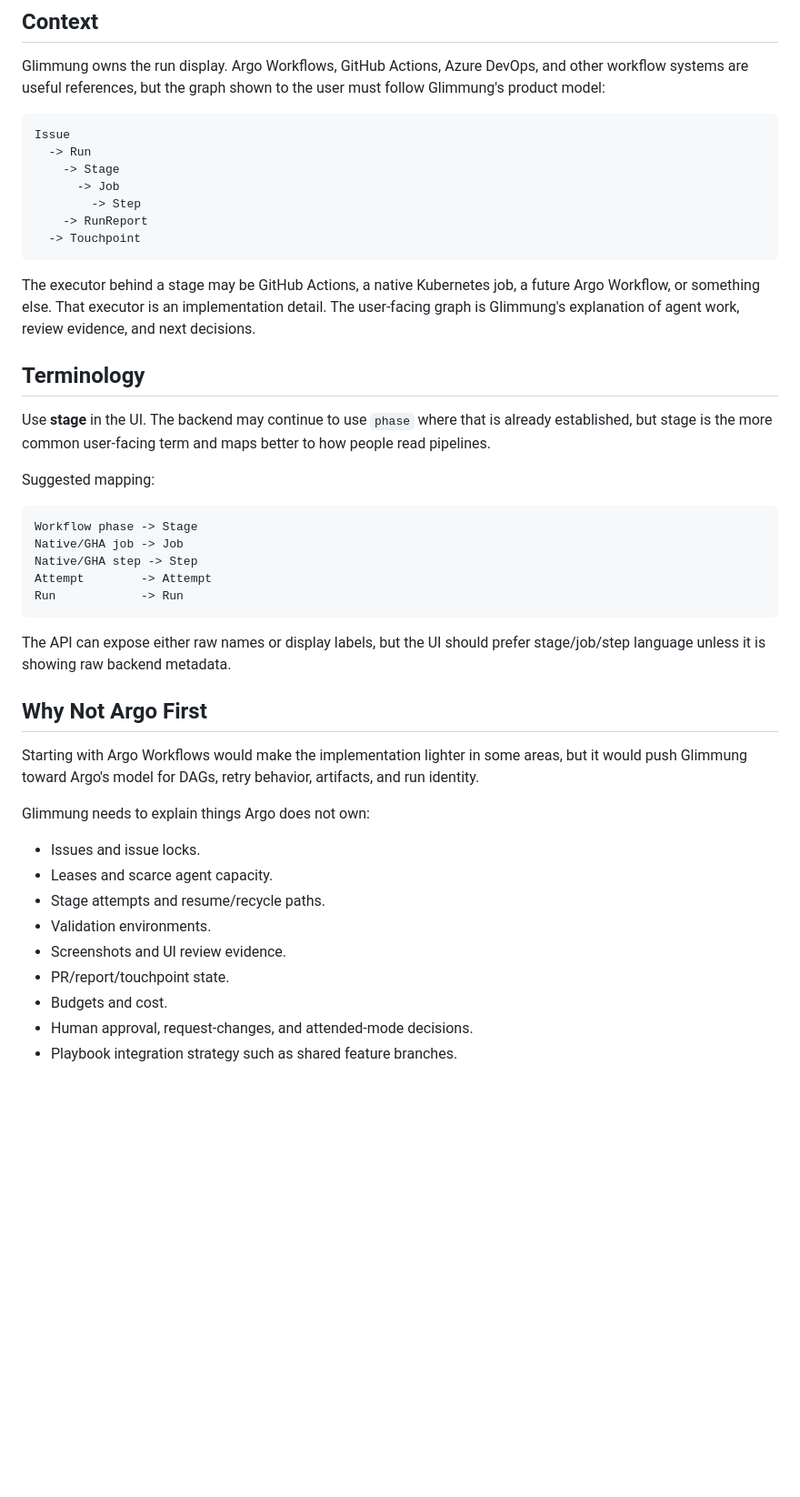
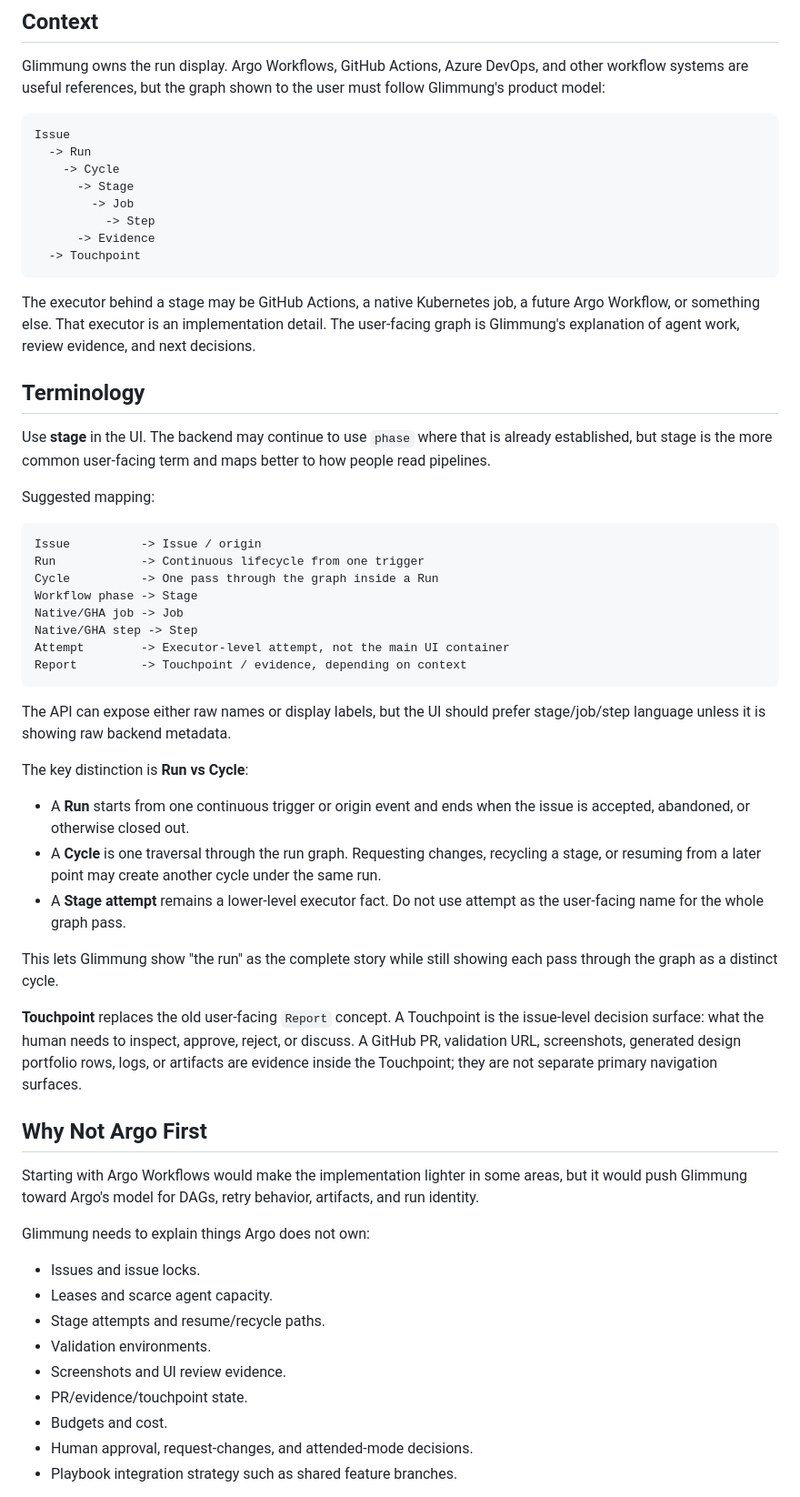
Before and after one commit to nelsong6/glimmung, a Markdown page: docs/run-graph-display-design.md, the part around one of its changes. Shown at 91% size. Rendered like a GitHub page; blank space fills up the shorter version.

Commit message:
Clarify run cycle touchpoint terminology

````diff
--- a/docs/run-graph-display-design.md
+++ b/docs/run-graph-display-design.md
@@ -9,10 +9,11 @@ shown to the user must follow Glimmung's product model:
 ```text
 Issue
   -> Run
-    -> Stage
-      -> Job
-        -> Step
-    -> RunReport
+    -> Cycle
+      -> Stage
+        -> Job
+          -> Step
+      -> Evidence
   -> Touchpoint
 ```
 
@@ -30,15 +31,38 @@ term and maps better to how people read pipelines.
 Suggested mapping:
 
 ```text
+Issue          -> Issue / origin
+Run            -> Continuous lifecycle from one trigger
+Cycle          -> One pass through the graph inside a Run
 Workflow phase -> Stage
 Native/GHA job -> Job
 Native/GHA step -> Step
-Attempt        -> Attempt
-Run            -> Run
+Attempt        -> Executor-level attempt, not the main UI container
+Report         -> Touchpoint / evidence, depending on context
 ```
 
 The API can expose either raw names or display labels, but the UI should
 prefer stage/job/step language unless it is showing raw backend metadata.
+
+The key distinction is **Run vs Cycle**:
+
+- A **Run** starts from one continuous trigger or origin event and ends
+  when the issue is accepted, abandoned, or otherwise closed out.
+- A **Cycle** is one traversal through the run graph. Requesting changes,
+  recycling a stage, or resuming from a later point may create another
+  cycle under the same run.
+- A **Stage attempt** remains a lower-level executor fact. Do not use
+  attempt as the user-facing name for the whole graph pass.
+
+This lets Glimmung show "the run" as the complete story while still
+showing each pass through the graph as a distinct cycle.
+
+**Touchpoint** replaces the old user-facing `Report` concept. A
+Touchpoint is the issue-level decision surface: what the human needs to
+inspect, approve, reject, or discuss. A GitHub PR, validation URL,
+screenshots, generated design portfolio rows, logs, or artifacts are
+evidence inside the Touchpoint; they are not separate primary navigation
+surfaces.
 
 ## Why Not Argo First
 
@@ -53,7 +77,7 @@ Glimmung needs to explain things Argo does not own:
 - Stage attempts and resume/recycle paths.
 - Validation environments.
 - Screenshots and UI review evidence.
-- PR/report/touchpoint state.
+- PR/evidence/touchpoint state.
 - Budgets and cost.
 - Human approval, request-changes, and attended-mode decisions.
 - Playbook integration strategy such as shared feature branches.
````
Also changed, not shown: other parts of docs/run-graph-display-design.md (+10 -2 lines).
